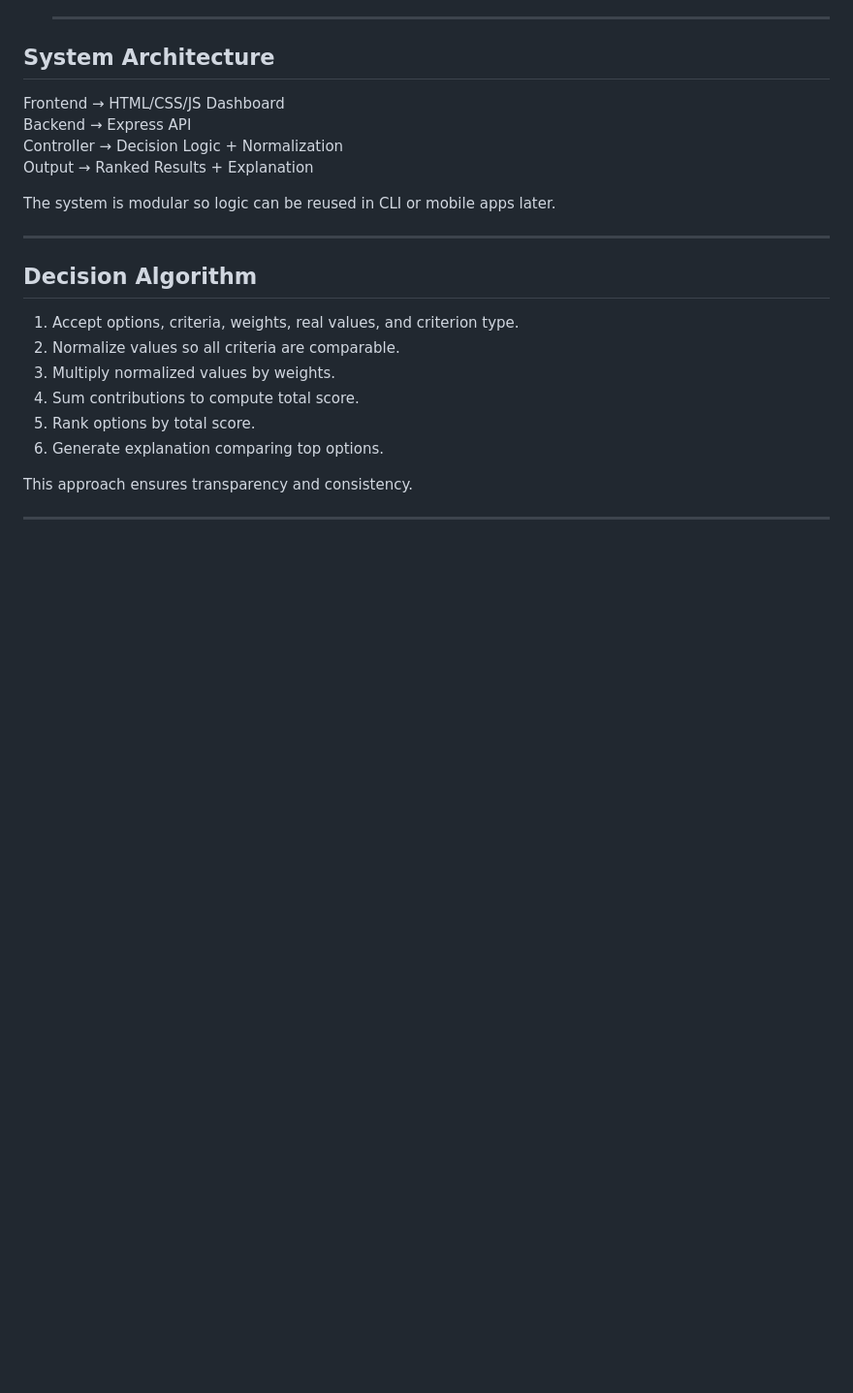
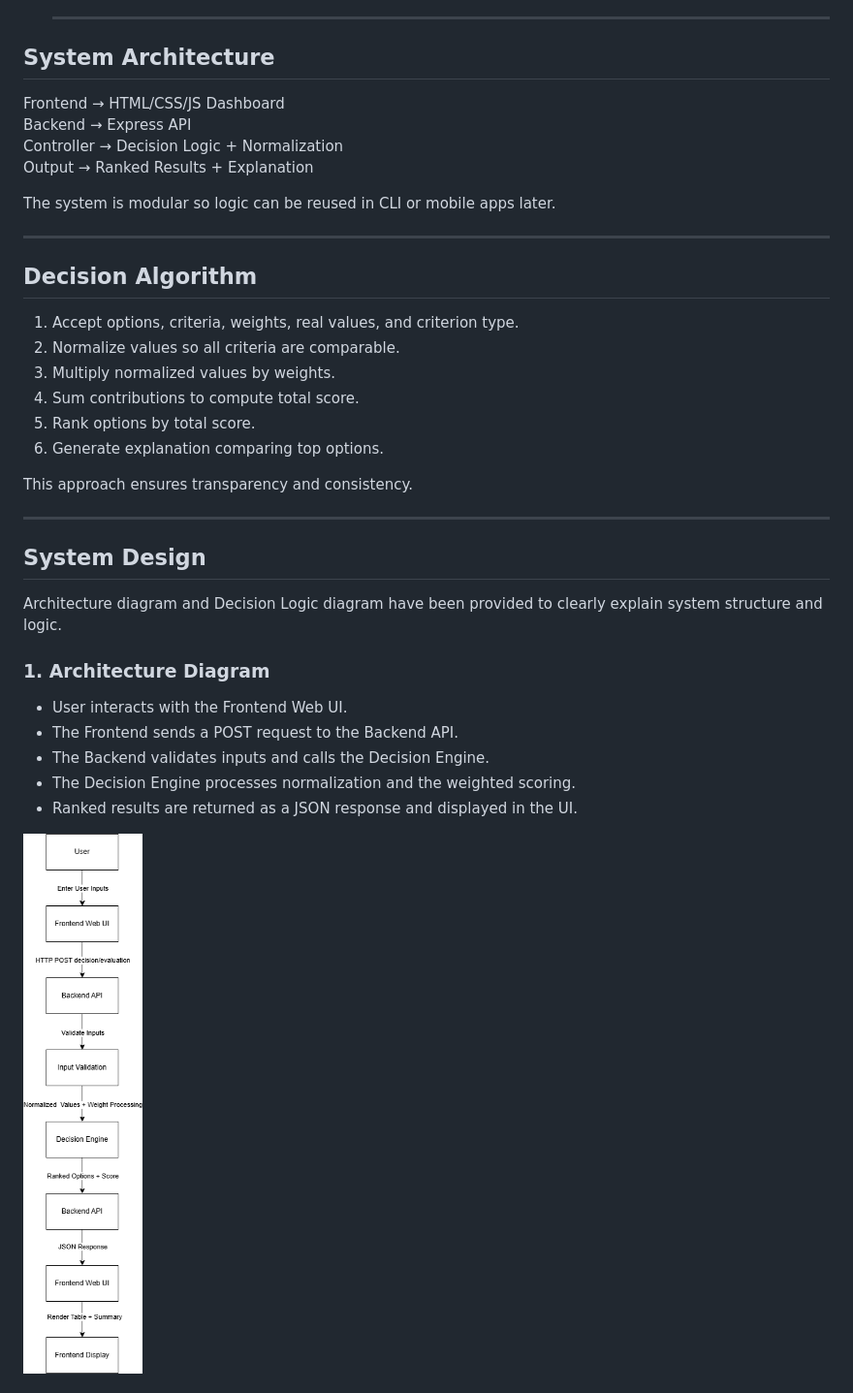
Before and after one commit to Hridya-Raju/decision-companion-system, a Markdown page: README.md, the part around one of its changes. Shown at 97% size. Drawn GitHub-style; pictures changed too: docs/architecture.png; blank space fills up the shorter version.

```diff
--- a/README.md
+++ b/README.md
@@ -99,3 +99,17 @@ This approach ensures transparency and consistency.
 
 ---
 
+## System Design
+
+Architecture diagram and Decision Logic diagram have been provided to clearly explain system structure and logic.
+
+### 1. Architecture Diagram
+
+- User interacts with the Frontend Web UI.
+- The Frontend sends a POST request to the Backend API.
+- The Backend validates inputs and calls the Decision Engine.
+- The Decision Engine processes normalization and the weighted scoring.
+- Ranked results are returned as a JSON response and displayed in the UI.
+
+![Architecture Diagram](docs/architecture.png)
+
```
Also changed, not shown: other parts of README.md (+17 -0 lines), docs/decision_logic.png (added).
